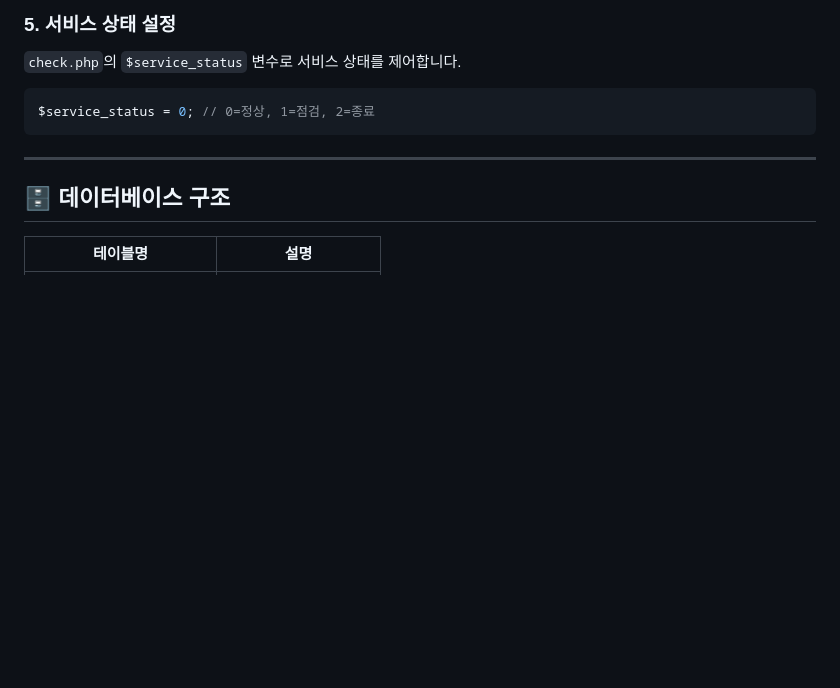
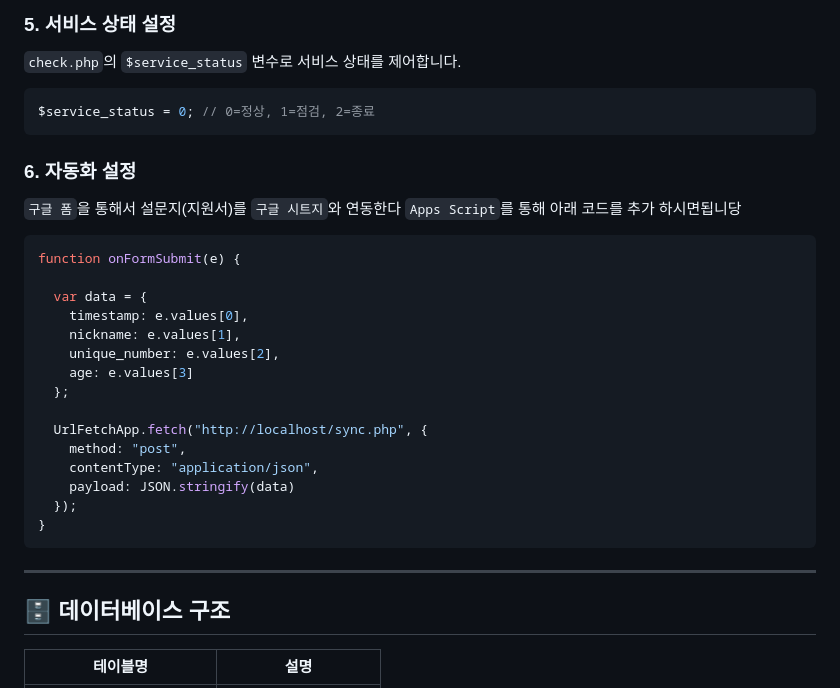
Before and after one commit to hellovend/Application-Status-Page, a Markdown page: README.MD, the part around one of its changes. Rendered like a GitHub page; blank space fills up the shorter version.

````diff
--- a/README.MD
+++ b/README.MD
@@ -135,6 +99,27 @@ $discordWebhook = "https://discord.com/api/webhooks/YOUR_WEBHOOK_URL";
 $service_status = 0; // 0=정상, 1=점검, 2=종료
 ```
 
+### 6. 자동화 설정
+`구글 폼`을 통해서 설문지(지원서)를 `구글 시트지`와 연동한다
+`Apps Script`를 통해 아래 코드를 추가 하시면됩니당
+```JavaScript
+function onFormSubmit(e) {
+
+  var data = {
+    timestamp: e.values[0],
+    nickname: e.values[1],
+    unique_number: e.values[2],
+    age: e.values[3]
+  };
+
+  UrlFetchApp.fetch("http://localhost/sync.php", {
+    method: "post",
+    contentType: "application/json",
+    payload: JSON.stringify(data)
+  });
+}
+```
+
 ---
 
 ## 🗄️ 데이터베이스 구조
````
Also changed, not shown: other parts of README.MD (+0 -36 lines).
